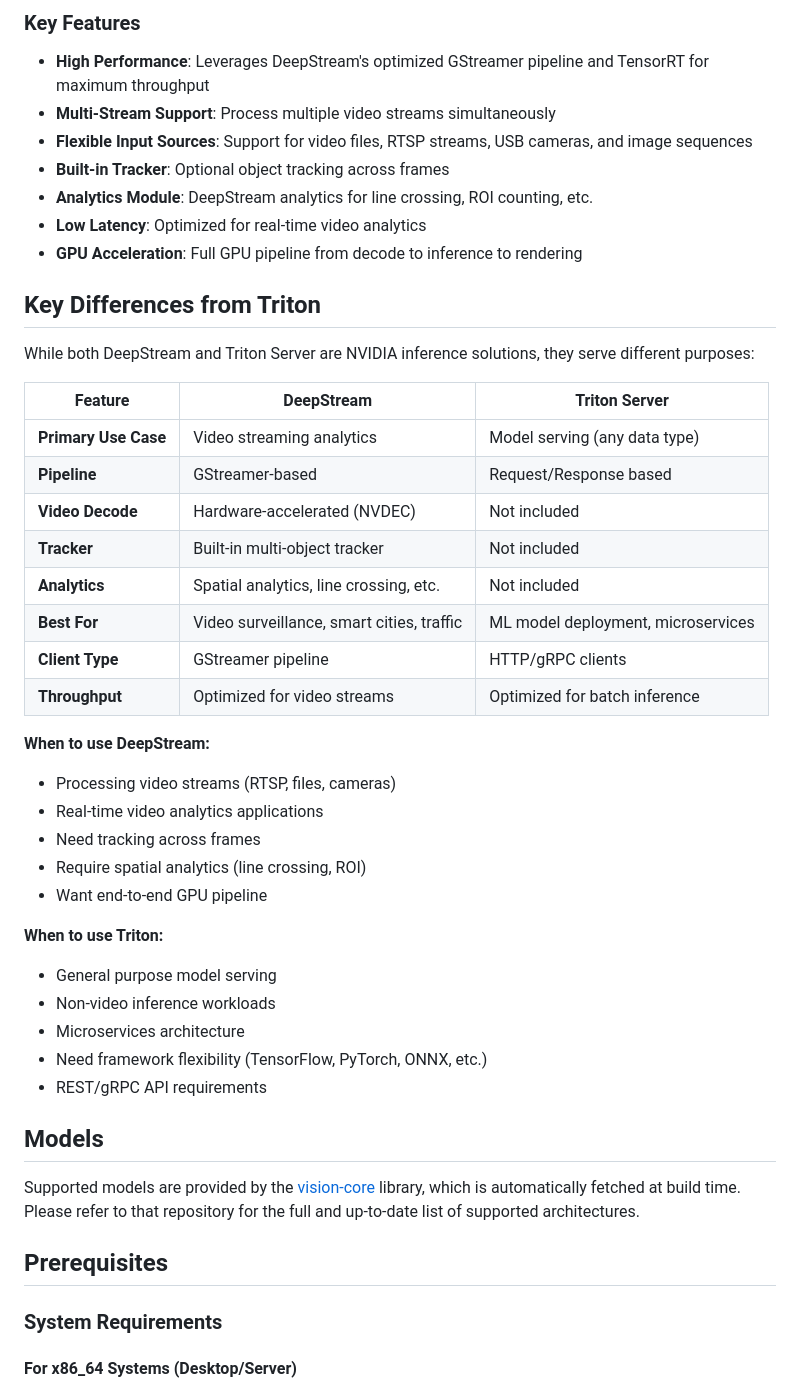
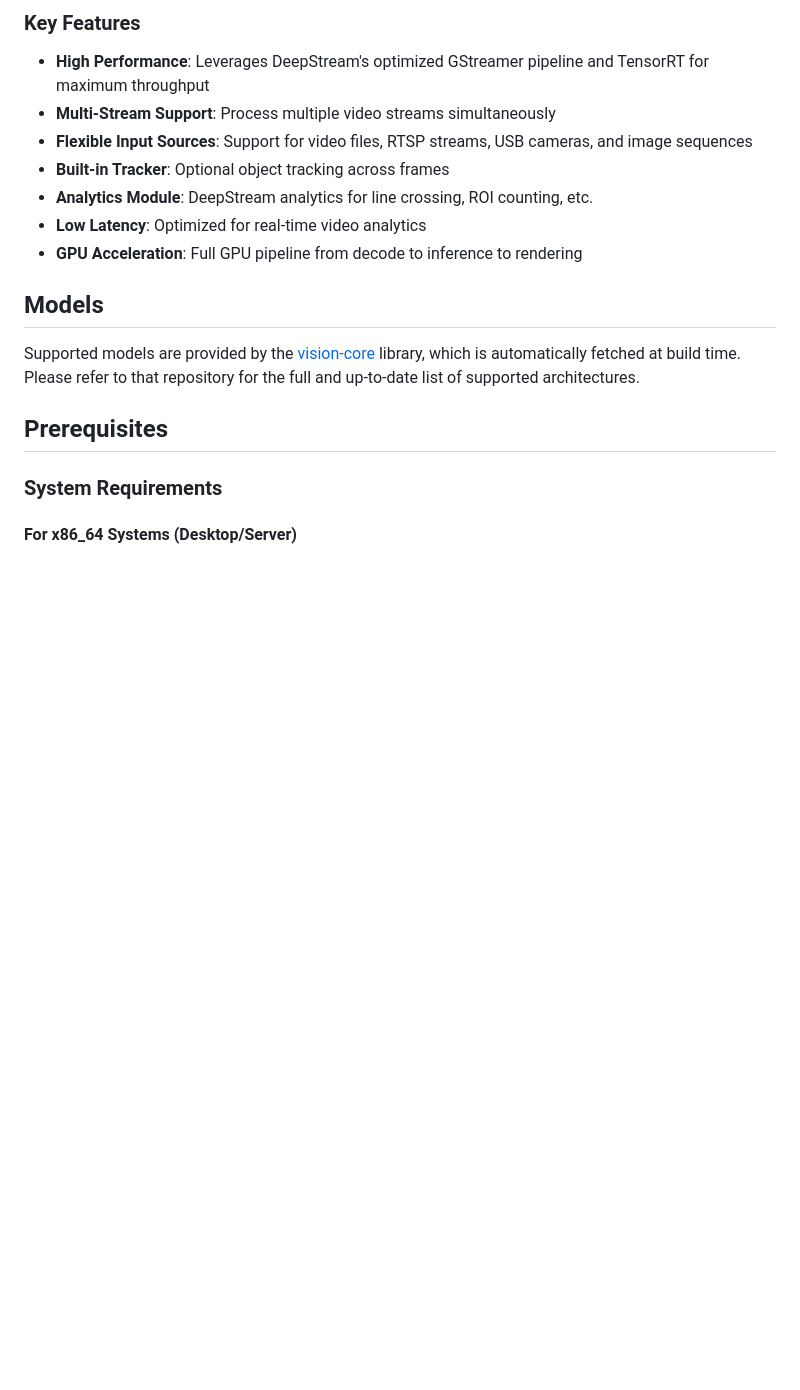
Before and after one commit to olibartfast/deep-infer, a Markdown page: README.md, the part around one of its changes. Rendered like a GitHub page; blank space fills up the shorter version.

Commit message:
Update README.md by removing Table of Contents and sections
Removed the Table of Contents and Key Differences sections from the README.

```diff
--- a/README.md
+++ b/README.md
@@ -34,34 +21,6 @@ DeepStream SDK is NVIDIA's complete streaming analytics toolkit for AI-based mul
 - **Low Latency**: Optimized for real-time video analytics
 - **GPU Acceleration**: Full GPU pipeline from decode to inference to rendering
 
-## Key Differences from Triton
-
-While both DeepStream and Triton Server are NVIDIA inference solutions, they serve different purposes:
-
-| Feature | DeepStream | Triton Server |
-|---------|------------|---------------|
-| **Primary Use Case** | Video streaming analytics | Model serving (any data type) |
-| **Pipeline** | GStreamer-based | Request/Response based |
-| **Video Decode** | Hardware-accelerated (NVDEC) | Not included |
-| **Tracker** | Built-in multi-object tracker | Not included |
-| **Analytics** | Spatial analytics, line crossing, etc. | Not included |
-| **Best For** | Video surveillance, smart cities, traffic | ML model deployment, microservices |
-| **Client Type** | GStreamer pipeline | HTTP/gRPC clients |
-| **Throughput** | Optimized for video streams | Optimized for batch inference |
-
-**When to use DeepStream:**
-- Processing video streams (RTSP, files, cameras)
-- Real-time video analytics applications
-- Need tracking across frames
-- Require spatial analytics (line crossing, ROI)
-- Want end-to-end GPU pipeline
-
-**When to use Triton:**
-- General purpose model serving
-- Non-video inference workloads
-- Microservices architecture
-- Need framework flexibility (TensorFlow, PyTorch, ONNX, etc.)
-- REST/gRPC API requirements
 ## Models
 
 Supported models are provided by the [vision-core](https://github.com/olibartfast/vision-core) library, which is automatically fetched at build time. Please refer to that repository for the full and up-to-date list of supported architectures.
```
Also changed, not shown: other parts of README.md (+0 -13 lines).
